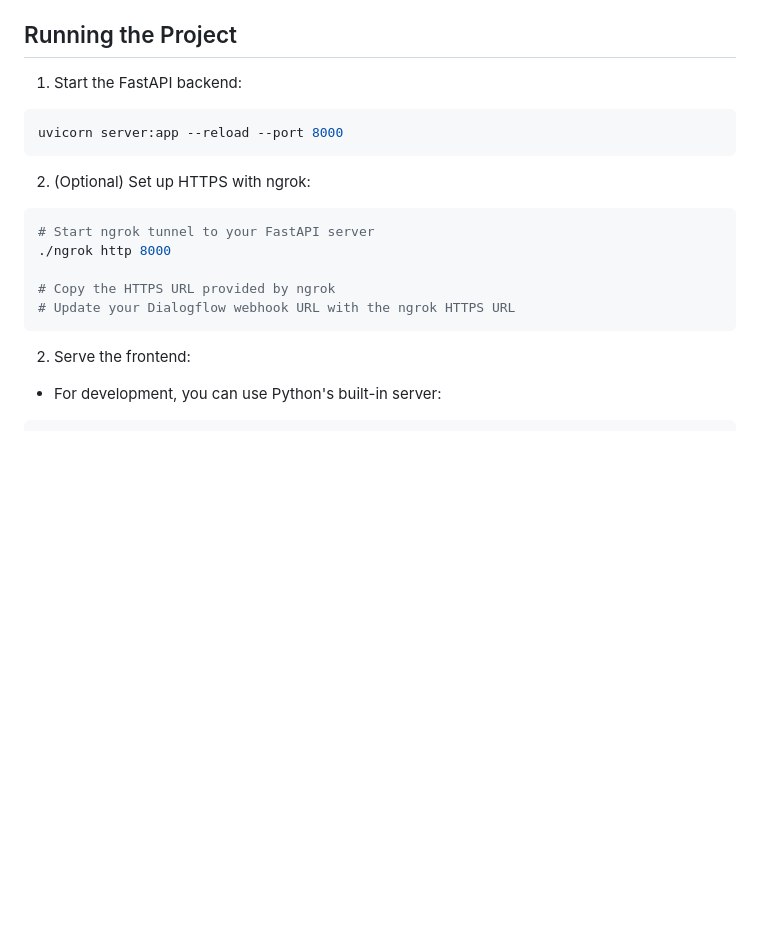
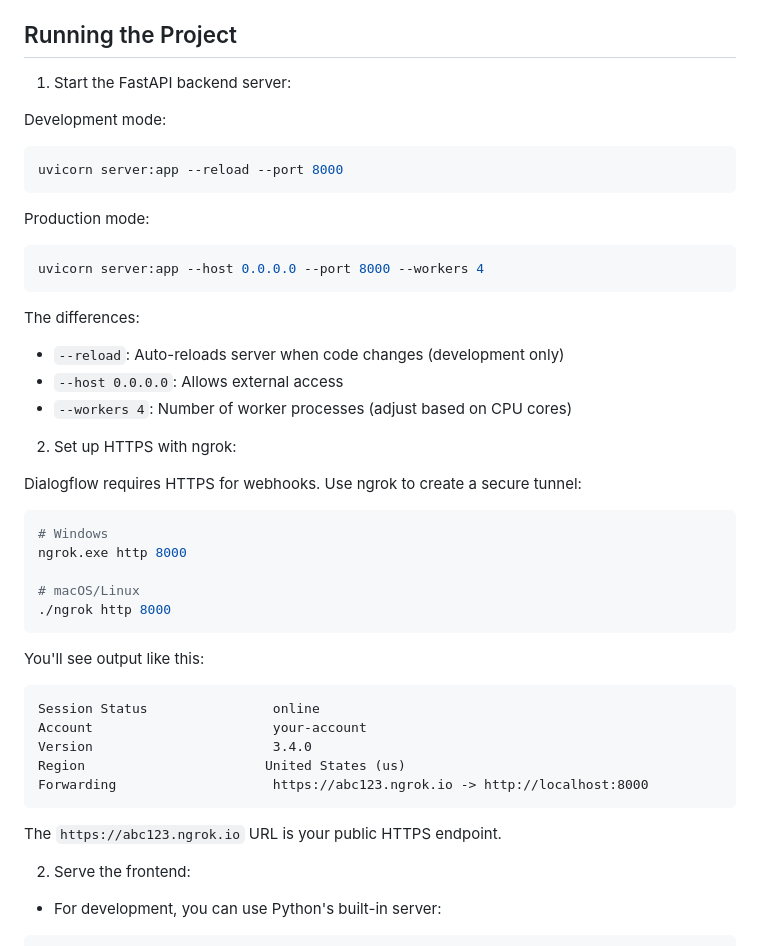
Before and after one commit to nishanroy561/MITRA-legal-assistant, a Markdown page: README.md, the part around the change printed below. Drawn GitHub-style; blank space fills up the shorter version.

````diff
--- a/README.md
+++ b/README.md
@@ -85,19 +85,45 @@ GROQ_API_KEY="your_groq_api_key_here"
 
 ## Running the Project
 
-1. Start the FastAPI backend:
+1. Start the FastAPI backend server:
+
+Development mode:
 ```bash
 uvicorn server:app --reload --port 8000
 ```
 
-2. (Optional) Set up HTTPS with ngrok:
+Production mode:
 ```bash
-# Start ngrok tunnel to your FastAPI server
+uvicorn server:app --host 0.0.0.0 --port 8000 --workers 4
+```
+
+The differences:
+- `--reload`: Auto-reloads server when code changes (development only)
+- `--host 0.0.0.0`: Allows external access
+- `--workers 4`: Number of worker processes (adjust based on CPU cores)
+
+2. Set up HTTPS with ngrok:
+
+Dialogflow requires HTTPS for webhooks. Use ngrok to create a secure tunnel:
+
+```bash
+# Windows
+ngrok.exe http 8000
+
+# macOS/Linux
 ./ngrok http 8000
+```
 
-# Copy the HTTPS URL provided by ngrok
-# Update your Dialogflow webhook URL with the ngrok HTTPS URL
+You'll see output like this:
 ```
+Session Status                online
+Account                       your-account
+Version                       3.4.0
+Region                       United States (us)
+Forwarding                    https://abc123.ngrok.io -> http://localhost:8000
+```
+
+The `https://abc123.ngrok.io` URL is your public HTTPS endpoint.
 
 2. Serve the frontend:
 - For development, you can use Python's built-in server:
````
Also changed, not shown: other parts of README.md (+23 -4 lines).
